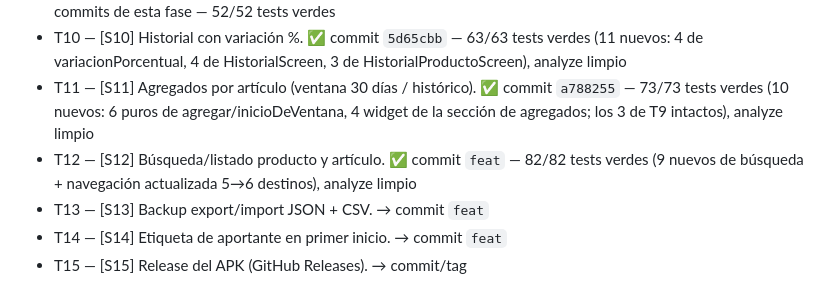
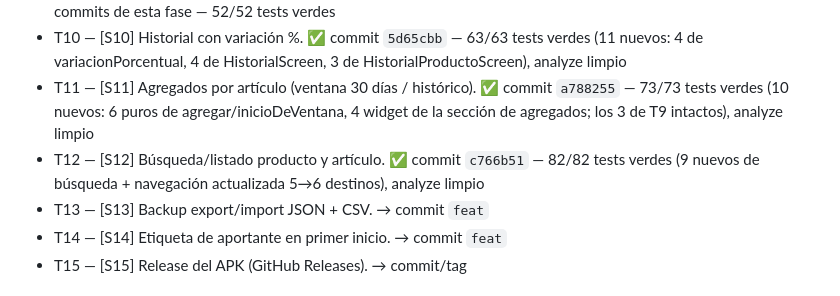
Before and after one commit to joriza/seguidor-precios, a Markdown page: odd/tasks/fase-1-mvp-local.md, the part around the change. GitHub-like rendering.

Commit message:
docs: record T12 commit hash in fase 1 log

```diff
--- a/odd/tasks/fase-1-mvp-local.md
+++ b/odd/tasks/fase-1-mvp-local.md
@@ -40,7 +40,7 @@ unidad con mínimo y promedio; el backup restaura en otra instalación."
 - T9 — [S9] Comparador completo: lógica pura + `ArticuloDetalleScreen` (por artículo) + `ProductoComparacionScreen` (por EAN — la principal según R13) + botón "Comparar precios" en el escáner. ✅ commits de esta fase — 52/52 tests verdes
 - T10 — [S10] Historial con variación %. ✅ commit `5d65cbb` — 63/63 tests verdes (11 nuevos: 4 de variacionPorcentual, 4 de HistorialScreen, 3 de HistorialProductoScreen), analyze limpio
 - T11 — [S11] Agregados por artículo (ventana 30 días / histórico). ✅ commit `a788255` — 73/73 tests verdes (10 nuevos: 6 puros de agregar/inicioDeVentana, 4 widget de la sección de agregados; los 3 de T9 intactos), analyze limpio
-- T12 — [S12] Búsqueda/listado producto y artículo. ✅ commit `feat` — 82/82 tests verdes (9 nuevos de búsqueda + navegación actualizada 5→6 destinos), analyze limpio
+- T12 — [S12] Búsqueda/listado producto y artículo. ✅ commit `c766b51` — 82/82 tests verdes (9 nuevos de búsqueda + navegación actualizada 5→6 destinos), analyze limpio
 - T13 — [S13] Backup export/import JSON + CSV. → commit `feat`
 - T14 — [S14] Etiqueta de aportante en primer inicio. → commit `feat`
 - T15 — [S15] Release del APK (GitHub Releases). → commit/tag
```
